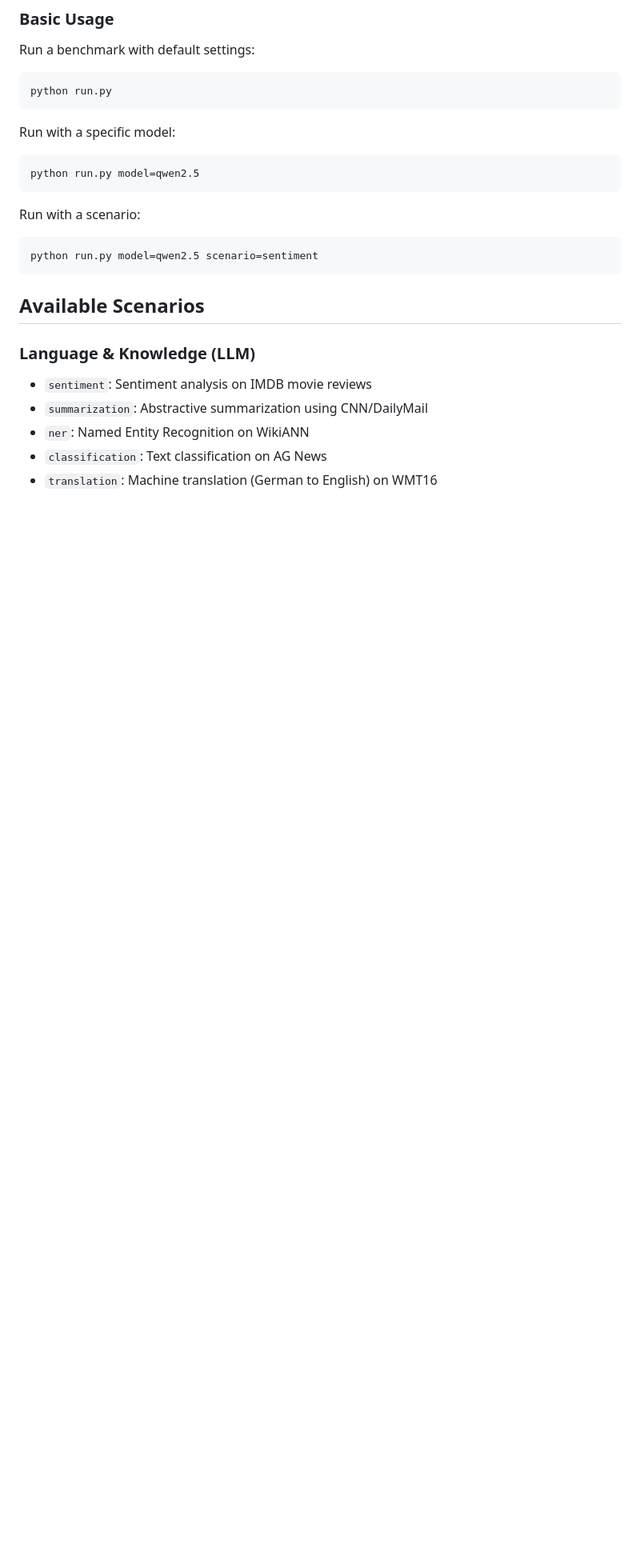
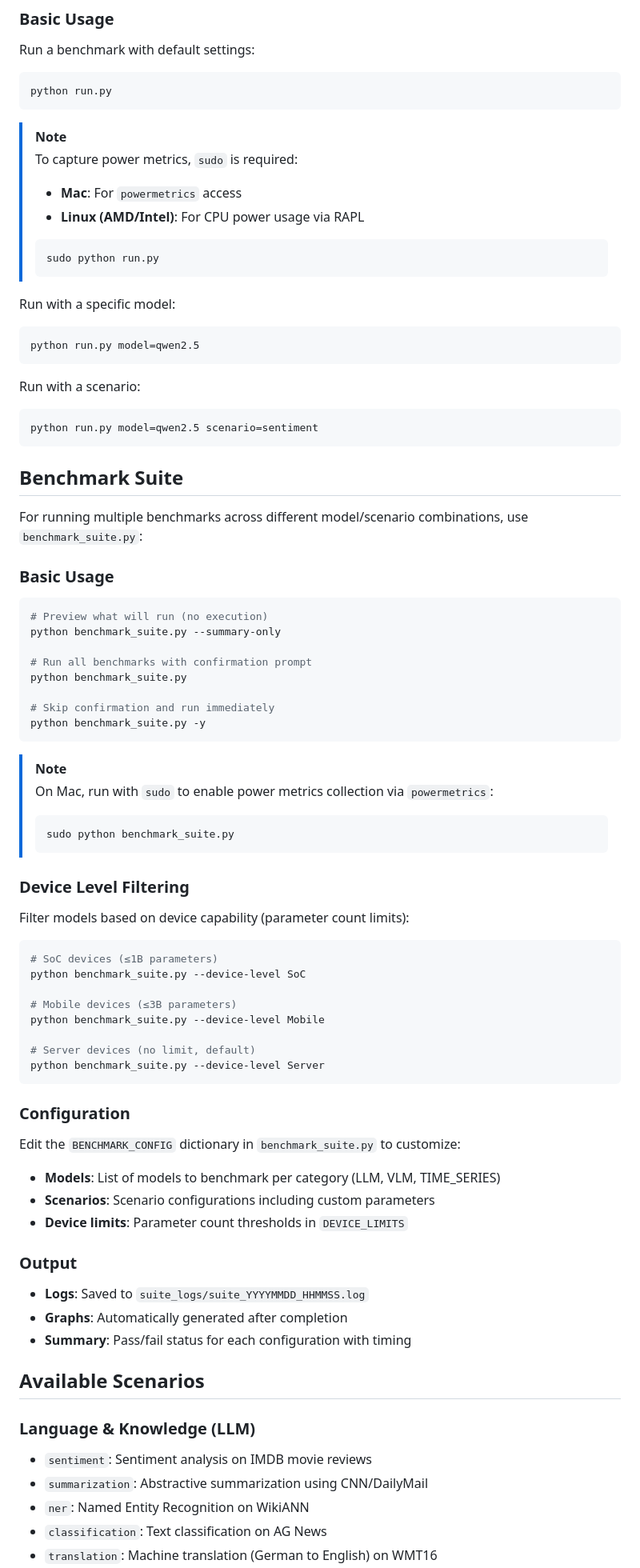
Before and after one commit to beesfleas/FMBench, a Markdown page: README.md, the part around the change. Shown at 80% size. Rendered like a GitHub page; blank space fills up the shorter version.

````diff
--- a/README.md
+++ b/README.md
@@ -45,6 +45,14 @@ Run a benchmark with default settings:
 python run.py
 ```
 
+> [!NOTE]
+> To capture power metrics, `sudo` is required:
+> - **Mac**: For `powermetrics` access
+> - **Linux (AMD/Intel)**: For CPU power usage via RAPL
+> ```bash
+> sudo python run.py
+> ```
+
 Run with a specific model:
 ```bash
 python run.py model=qwen2.5
@@ -54,6 +62,57 @@ Run with a scenario:
 ```bash
 python run.py model=qwen2.5 scenario=sentiment
 ```
+
+## Benchmark Suite
+
+For running multiple benchmarks across different model/scenario combinations, use `benchmark_suite.py`:
+
+### Basic Usage
+
+```bash
+# Preview what will run (no execution)
+python benchmark_suite.py --summary-only
+
+# Run all benchmarks with confirmation prompt
+python benchmark_suite.py
+
+# Skip confirmation and run immediately
+python benchmark_suite.py -y
+```
+
+> [!NOTE]
+> On Mac, run with `sudo` to enable power metrics collection via `powermetrics`:
+> ```bash
+> sudo python benchmark_suite.py
+> ```
+
+### Device Level Filtering
+
+Filter models based on device capability (parameter count limits):
+
+```bash
+# SoC devices (≤1B parameters)
+python benchmark_suite.py --device-level SoC
+
+# Mobile devices (≤3B parameters)
+python benchmark_suite.py --device-level Mobile
+
+# Server devices (no limit, default)
+python benchmark_suite.py --device-level Server
+```
+
+### Configuration
+
+Edit the `BENCHMARK_CONFIG` dictionary in `benchmark_suite.py` to customize:
+- **Models**: List of models to benchmark per category (LLM, VLM, TIME_SERIES)
+- **Scenarios**: Scenario configurations including custom parameters
+- **Device limits**: Parameter count thresholds in `DEVICE_LIMITS`
+
+### Output
+
+- **Logs**: Saved to `suite_logs/suite_YYYYMMDD_HHMMSS.log`
+- **Graphs**: Automatically generated after completion
+- **Summary**: Pass/fail status for each configuration with timing
 
 ## Available Scenarios
 
````
